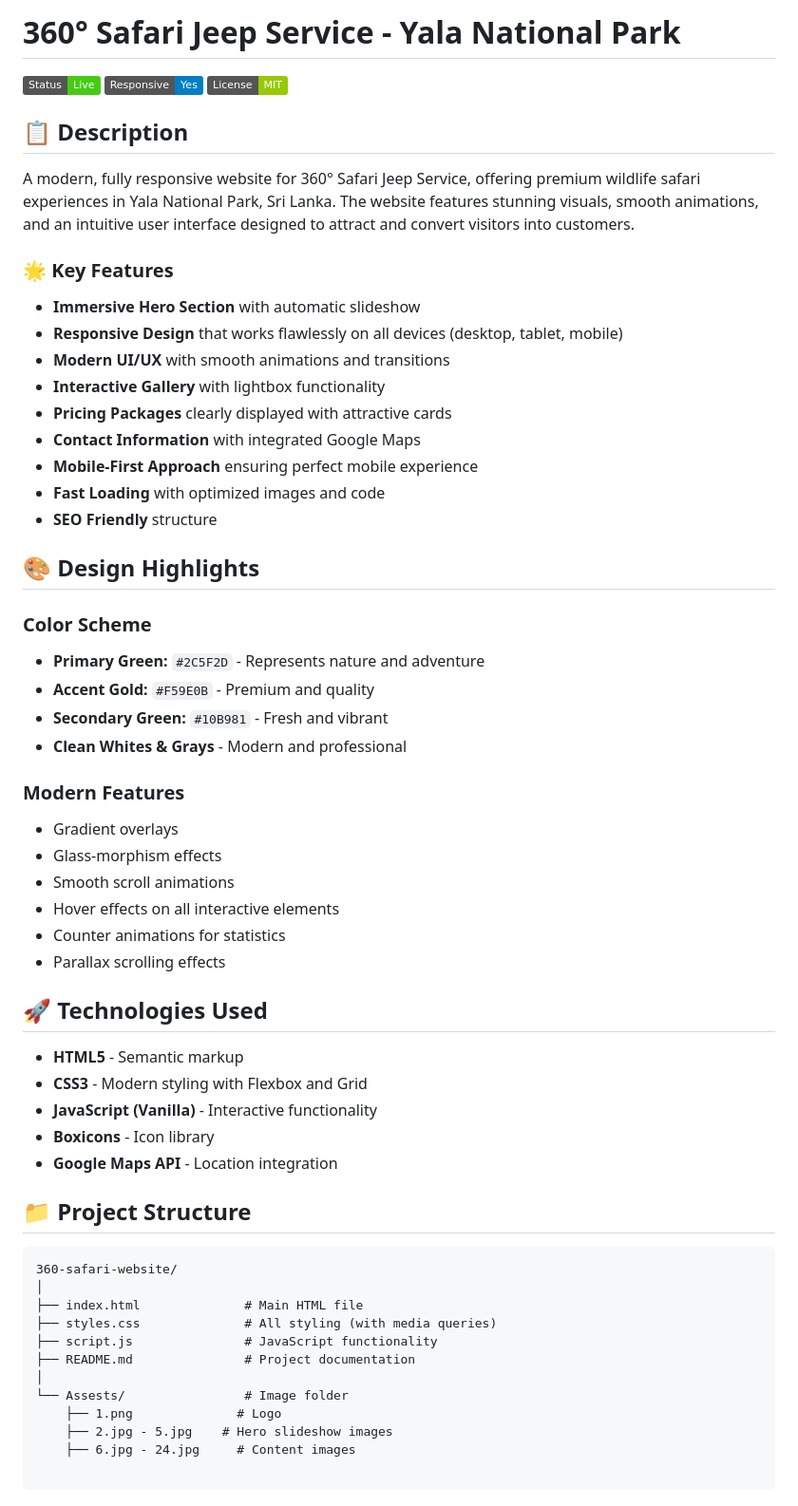
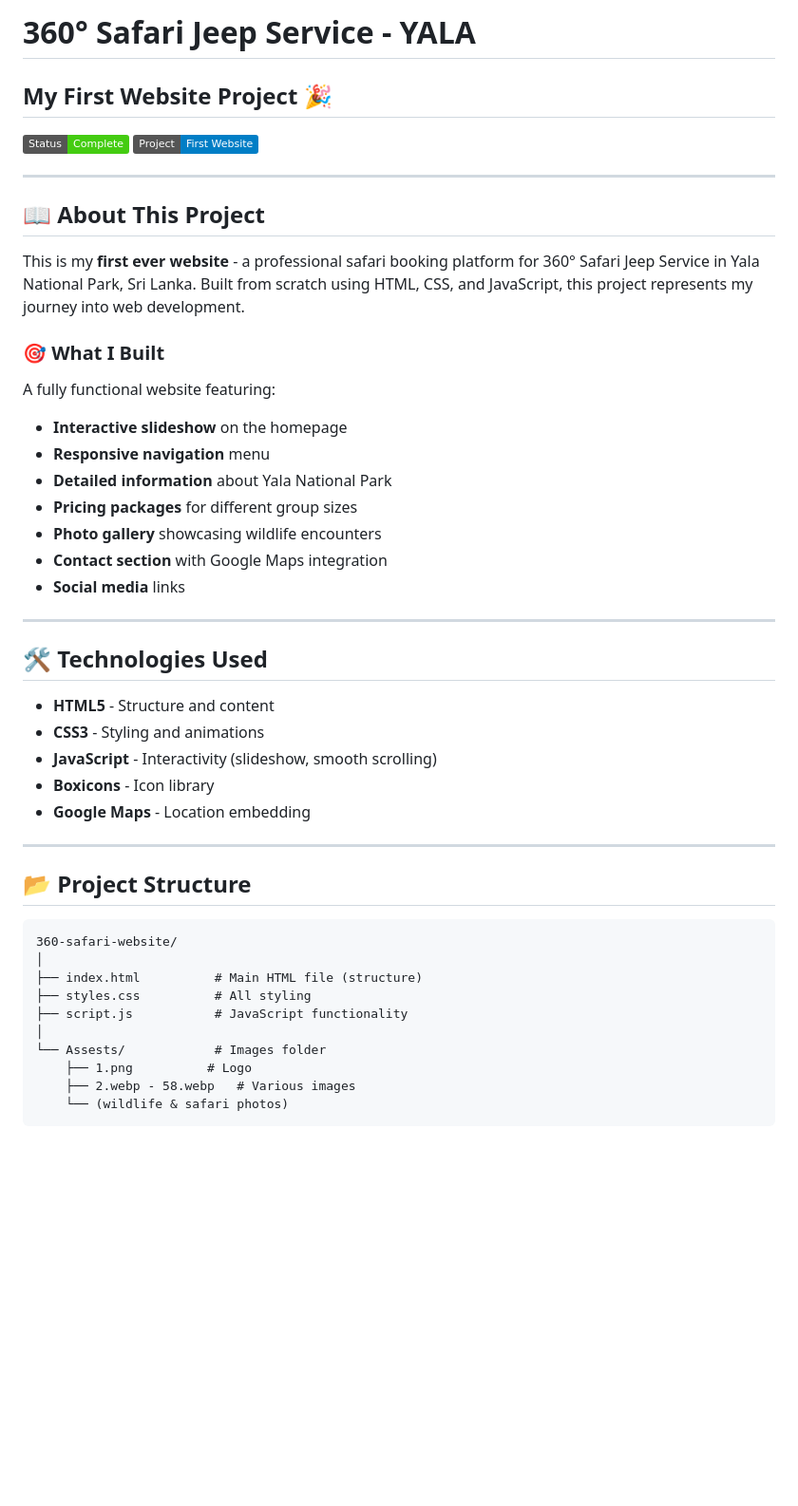
Before and after one commit to matheeshainduwara/360_Safari_Jeep_Service-Yala, a Markdown page: README.md, the part around one of its changes. Shown at 95% size. Drawn GitHub-style; badges without logos; blank space fills up the shorter version.

Commit message:
Revise README.md for project clarity and updates
Updated project details, improved formatting, and added new sections.

````diff
--- a/README.md
+++ b/README.md
@@ -1,62 +1,49 @@
-# 360° Safari Jeep Service - Yala National Park
+# 360° Safari Jeep Service - YALA
+## My First Website Project 🎉
 
-![Safari Website](https://img.shields.io/badge/Status-Live-success)
-![Responsive](https://img.shields.io/badge/Responsive-Yes-blue)
-![License](https://img.shields.io/badge/License-MIT-green)
+![Website Status](https://img.shields.io/badge/Status-Complete-success)
+![First Project](https://img.shields.io/badge/Project-First%20Website-blue)
 
-## 📋 Description
+---
 
-A modern, fully responsive website for 360° Safari Jeep Service, offering premium wildlife safari experiences in Yala National Park, Sri Lanka. The website features stunning visuals, smooth animations, and an intuitive user interface designed to attract and convert visitors into customers.
+## 📖 About This Project
 
-### 🌟 Key Features
+This is my **first ever website** - a professional safari booking platform for 360° Safari Jeep Service in Yala National Park, Sri Lanka. Built from scratch using HTML, CSS, and JavaScript, this project represents my journey into web development.
 
-- **Immersive Hero Section** with automatic slideshow
-- **Responsive Design** that works flawlessly on all devices (desktop, tablet, mobile)
-- **Modern UI/UX** with smooth animations and transitions
-- **Interactive Gallery** with lightbox functionality
-- **Pricing Packages** clearly displayed with attractive cards
-- **Contact Information** with integrated Google Maps
-- **Mobile-First Approach** ensuring perfect mobile experience
-- **Fast Loading** with optimized images and code
-- **SEO Friendly** structure
+### 🎯 What I Built
 
-## 🎨 Design Highlights
+A fully functional website featuring:
+- **Interactive slideshow** on the homepage
+- **Responsive navigation** menu
+- **Detailed information** about Yala National Park
+- **Pricing packages** for different group sizes
+- **Photo gallery** showcasing wildlife encounters
+- **Contact section** with Google Maps integration
+- **Social media** links
 
-### Color Scheme
-- **Primary Green:** `#2C5F2D` - Represents nature and adventure
-- **Accent Gold:** `#F59E0B` - Premium and quality
-- **Secondary Green:** `#10B981` - Fresh and vibrant
-- **Clean Whites & Grays** - Modern and professional
+---
 
-### Modern Features
-- Gradient overlays
-- Glass-morphism effects
-- Smooth scroll animations
-- Hover effects on all interactive elements
-- Counter animations for statistics
-- Parallax scrolling effects
+## 🛠️ Technologies Used
 
-## 🚀 Technologies Used
+- **HTML5** - Structure and content
+- **CSS3** - Styling and animations
+- **JavaScript** - Interactivity (slideshow, smooth scrolling)
+- **Boxicons** - Icon library
+- **Google Maps** - Location embedding
 
-- **HTML5** - Semantic markup
-- **CSS3** - Modern styling with Flexbox and Grid
-- **JavaScript (Vanilla)** - Interactive functionality
-- **Boxicons** - Icon library
-- **Google Maps API** - Location integration
+---
 
-## 📁 Project Structure
+## 📂 Project Structure
 
 ```
 360-safari-website/
 │
-├── index.html              # Main HTML file
-├── styles.css              # All styling (with media queries)
-├── script.js               # JavaScript functionality
-├── README.md               # Project documentation
+├── index.html          # Main HTML file (structure)
+├── styles.css          # All styling
+├── script.js           # JavaScript functionality
 │
-└── Assests/                # Image folder
-    ├── 1.png              # Logo
-    ├── 2.jpg - 5.jpg    # Hero slideshow images
-    ├── 6.jpg - 24.jpg     # Content images
-
+└── Assests/            # Images folder
+    ├── 1.png          # Logo
+    ├── 2.webp - 58.webp   # Various images
+    └── (wildlife & safari photos)
 ```
````
Also changed, not shown: other parts of README.md (+149 -125 lines).
